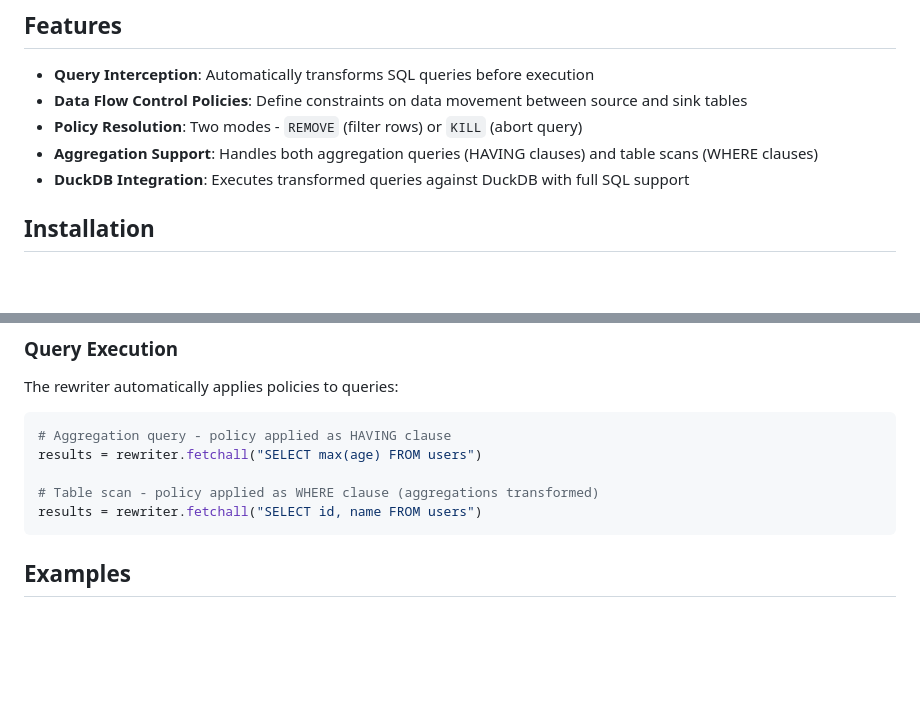
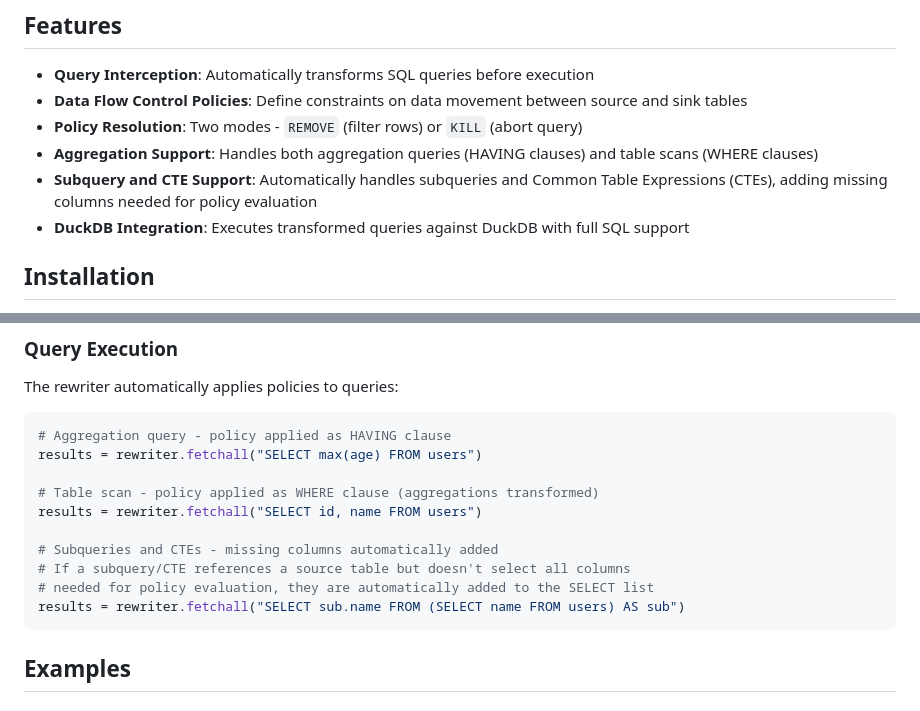
Before and after one commit to reallocf/data-flow-control, a Markdown page: sql_rewriter/README.md, 2 parts joined by grey strips. Rendered like a GitHub page; blank space fills up the shorter version.

Commit message:
Update AGENTS.md and README.md with latest details

````diff
--- a/sql_rewriter/README.md
+++ b/sql_rewriter/README.md
@@ -8,6 +8,7 @@ A SQL query rewriter that intercepts queries, applies Data Flow Control (DFC) po
 - **Data Flow Control Policies**: Define constraints on data movement between source and sink tables
 - **Policy Resolution**: Two modes - `REMOVE` (filter rows) or `KILL` (abort query)
 - **Aggregation Support**: Handles both aggregation queries (HAVING clauses) and table scans (WHERE clauses)
+- **Subquery and CTE Support**: Automatically handles subqueries and Common Table Expressions (CTEs), adding missing columns needed for policy evaluation
 - **DuckDB Integration**: Executes transformed queries against DuckDB with full SQL support
 
 ## Installation
@@ -122,6 +123,11 @@ results = rewriter.fetchall("SELECT max(age) FROM users")
 
 # Table scan - policy applied as WHERE clause (aggregations transformed)
 results = rewriter.fetchall("SELECT id, name FROM users")
+
+# Subqueries and CTEs - missing columns automatically added
+# If a subquery/CTE references a source table but doesn't select all columns
+# needed for policy evaluation, they are automatically added to the SELECT list
+results = rewriter.fetchall("SELECT sub.name FROM (SELECT name FROM users) AS sub")
 ```
 
 ## Examples
````
Also changed, not shown: sql_rewriter/AGENTS.md (+82 -4 lines).
